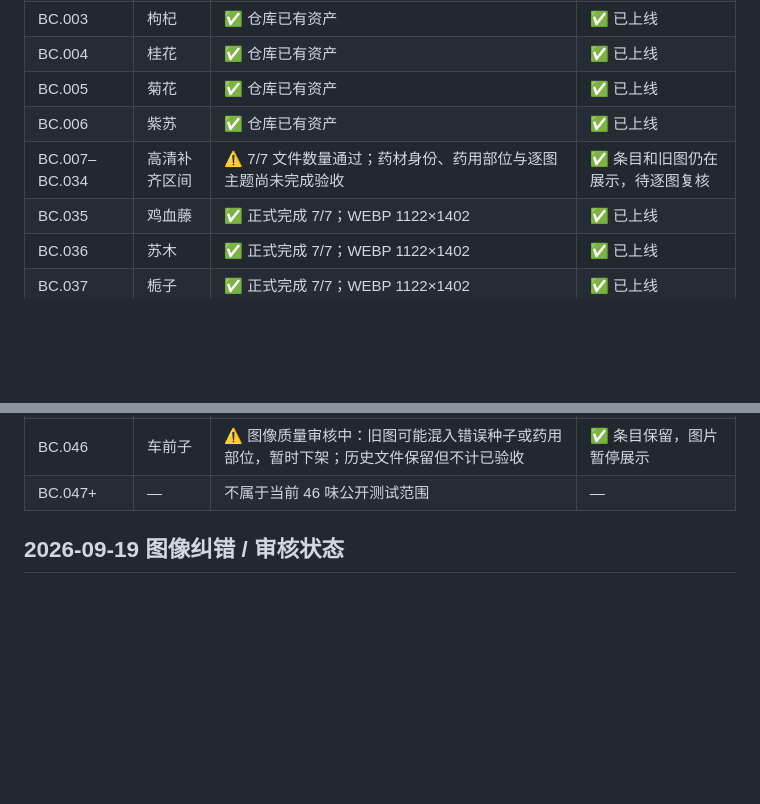
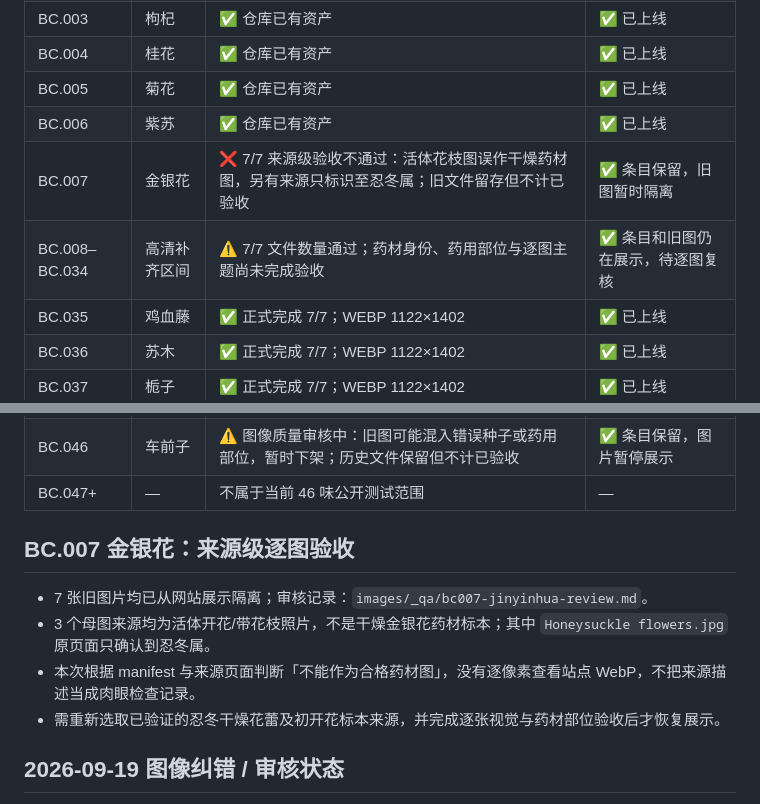
Before and after one commit to sjunjie1212-zy/bencao-mirror, a Markdown page: images/ASSET_INDEX.md, 2 parts joined by grey strips. GitHub-like rendering; blank space fills up the shorter version.

Commit message:
docs(qc): split BC007 from pending block and mark rejected seven sources

```diff
--- a/images/ASSET_INDEX.md
+++ b/images/ASSET_INDEX.md
@@ -24,7 +24,8 @@
 | BC.004 | 桂花 | ✅ 仓库已有资产 | ✅ 已上线 |
 | BC.005 | 菊花 | ✅ 仓库已有资产 | ✅ 已上线 |
 | BC.006 | 紫苏 | ✅ 仓库已有资产 | ✅ 已上线 |
-| BC.007–BC.034 | 高清补齐区间 | ⚠️ 7/7 文件数量通过；药材身份、药用部位与逐图主题尚未完成验收 | ✅ 条目和旧图仍在展示，待逐图复核 |
+| BC.007 | 金银花 | ❌ 7/7 来源级验收不通过：活体花枝图误作干燥药材图，另有来源只标识至忍冬属；旧文件留存但不计已验收 | ✅ 条目保留，旧图暂时隔离 |
+| BC.008–BC.034 | 高清补齐区间 | ⚠️ 7/7 文件数量通过；药材身份、药用部位与逐图主题尚未完成验收 | ✅ 条目和旧图仍在展示，待逐图复核 |
 | BC.035 | 鸡血藤 | ✅ 正式完成 7/7；WEBP 1122×1402 | ✅ 已上线 |
 | BC.036 | 苏木 | ✅ 正式完成 7/7；WEBP 1122×1402 | ✅ 已上线 |
 | BC.037 | 栀子 | ✅ 正式完成 7/7；WEBP 1122×1402 | ✅ 已上线 |
@@ -38,6 +39,13 @@
 | BC.045 | 桃仁 | ⚠️ 图像质量审核中：旧图混用桃核与种仁，旧图集下架；历史文件保留但不计已验收 | ✅ 条目保留，图片暂停展示 |
 | BC.046 | 车前子 | ⚠️ 图像质量审核中：旧图可能混入错误种子或药用部位，暂时下架；历史文件保留但不计已验收 | ✅ 条目保留，图片暂停展示 |
 | BC.047+ | — | 不属于当前 46 味公开测试范围 | — |
+
+## BC.007 金银花：来源级逐图验收
+
+- 7 张旧图片均已从网站展示隔离；审核记录：`images/_qa/bc007-jinyinhua-review.md`。
+- 3 个母图来源均为活体开花/带花枝照片，不是干燥金银花药材标本；其中 `Honeysuckle flowers.jpg` 原页面只确认到忍冬属。
+- 本次根据 manifest 与来源页面判断「不能作为合格药材图」，没有逐像素查看站点 WebP，不把来源描述当成肉眼检查记录。
+- 需重新选取已验证的忍冬干燥花蕾及初开花标本来源，并完成逐张视觉与药材部位验收后才恢复展示。
 
 ## 2026-09-19 图像纠错 / 审核状态
 
```
